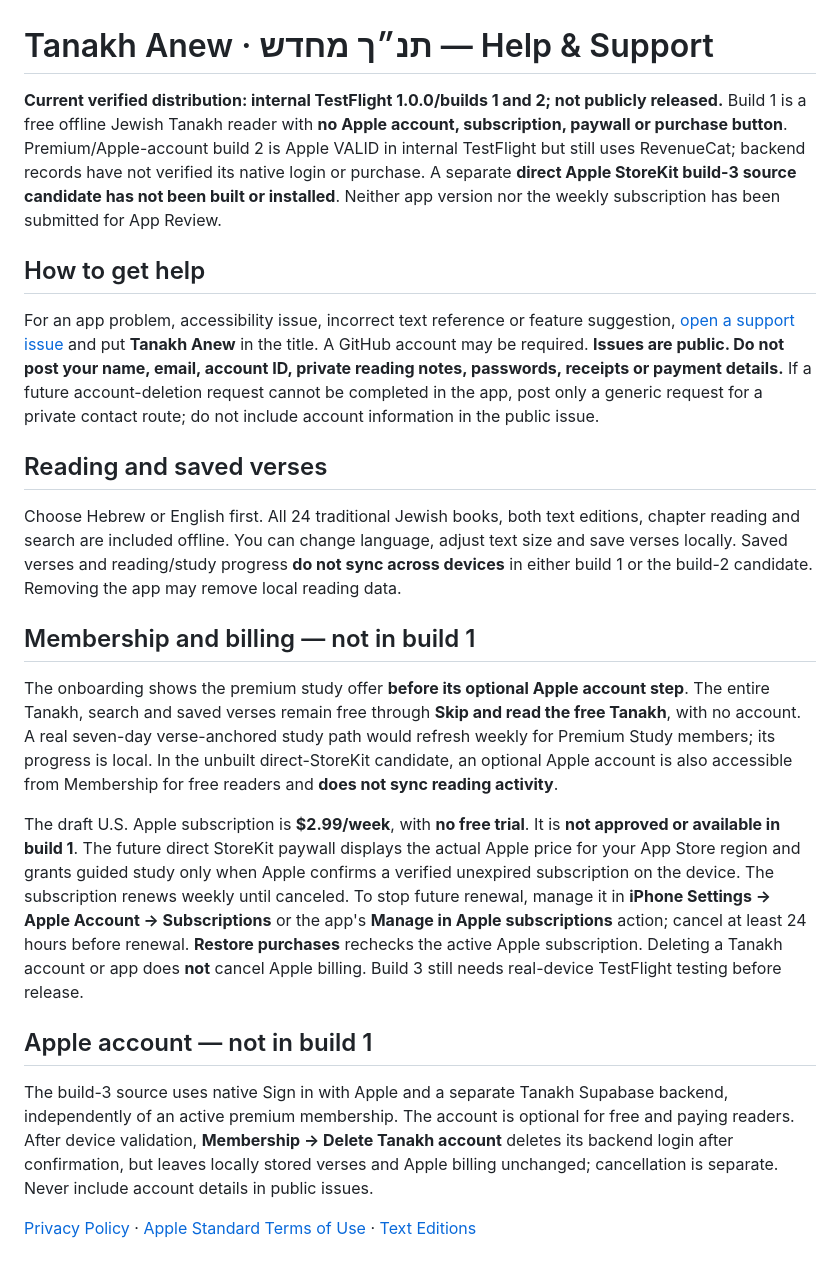
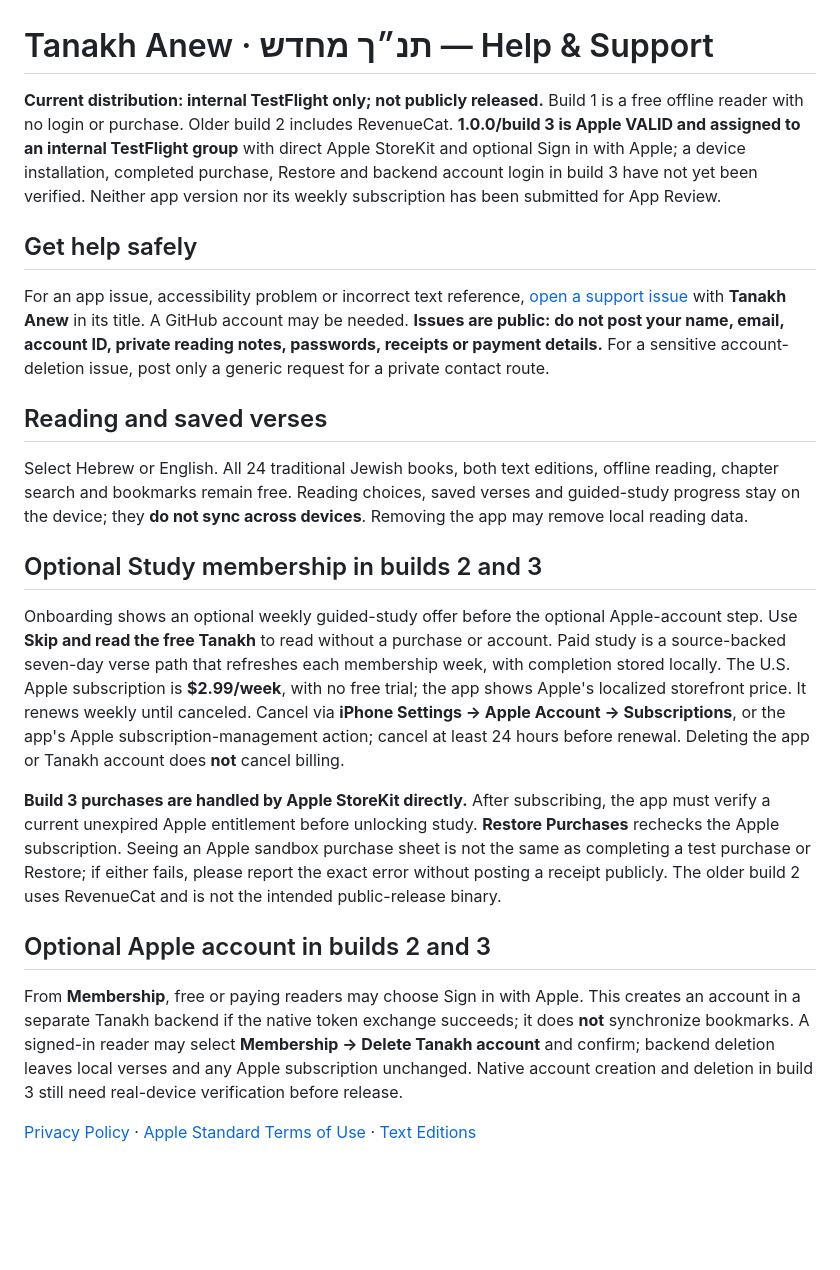
Before and after one commit to ChristopherSwofford418/app-policies, a Markdown page: tanakh-anew-support.md, the part around the change. GitHub-like rendering; blank space fills up the shorter version.

```diff
--- a/tanakh-anew-support.md
+++ b/tanakh-anew-support.md
@@ -1,23 +1,23 @@
 # Tanakh Anew · תנ״ך מחדש — Help & Support
 
-**Current verified distribution: internal TestFlight 1.0.0/builds 1 and 2; not publicly released.** Build 1 is a free offline Jewish Tanakh reader with **no Apple account, subscription, paywall or purchase button**. Premium/Apple-account build 2 is Apple VALID in internal TestFlight but still uses RevenueCat; backend records have not verified its native login or purchase. A separate **direct Apple StoreKit build-3 source candidate has not been built or installed**. Neither app version nor the weekly subscription has been submitted for App Review.
+**Current distribution: internal TestFlight only; not publicly released.** Build 1 is a free offline reader with no login or purchase. Older build 2 includes RevenueCat. **1.0.0/build 3 is Apple VALID and assigned to an internal TestFlight group** with direct Apple StoreKit and optional Sign in with Apple; a device installation, completed purchase, Restore and backend account login in build 3 have not yet been verified. Neither app version nor its weekly subscription has been submitted for App Review.
 
-## How to get help
+## Get help safely
 
-For an app problem, accessibility issue, incorrect text reference or feature suggestion, [open a support issue](https://github.com/ChristopherSwofford418/app-policies/issues/new) and put **Tanakh Anew** in the title. A GitHub account may be required. **Issues are public. Do not post your name, email, account ID, private reading notes, passwords, receipts or payment details.** If a future account-deletion request cannot be completed in the app, post only a generic request for a private contact route; do not include account information in the public issue.
+For an app issue, accessibility problem or incorrect text reference, [open a support issue](https://github.com/ChristopherSwofford418/app-policies/issues/new) with **Tanakh Anew** in its title. A GitHub account may be needed. **Issues are public: do not post your name, email, account ID, private reading notes, passwords, receipts or payment details.** For a sensitive account-deletion issue, post only a generic request for a private contact route.
 
 ## Reading and saved verses
 
-Choose Hebrew or English first. All 24 traditional Jewish books, both text editions, chapter reading and search are included offline. You can change language, adjust text size and save verses locally. Saved verses and reading/study progress **do not sync across devices** in either build 1 or the build-2 candidate. Removing the app may remove local reading data.
+Select Hebrew or English. All 24 traditional Jewish books, both text editions, offline reading, chapter search and bookmarks remain free. Reading choices, saved verses and guided-study progress stay on the device; they **do not sync across devices**. Removing the app may remove local reading data.
 
-## Membership and billing — not in build 1
+## Optional Study membership in builds 2 and 3
 
-The onboarding shows the premium study offer **before its optional Apple account step**. The entire Tanakh, search and saved verses remain free through **Skip and read the free Tanakh**, with no account. A real seven-day verse-anchored study path would refresh weekly for Premium Study members; its progress is local. In the unbuilt direct-StoreKit candidate, an optional Apple account is also accessible from Membership for free readers and **does not sync reading activity**.
+Onboarding shows an optional weekly guided-study offer before the optional Apple-account step. Use **Skip and read the free Tanakh** to read without a purchase or account. Paid study is a source-backed seven-day verse path that refreshes each membership week, with completion stored locally. The U.S. Apple subscription is **$2.99/week**, with no free trial; the app shows Apple's localized storefront price. It renews weekly until canceled. Cancel via **iPhone Settings → Apple Account → Subscriptions**, or the app's Apple subscription-management action; cancel at least 24 hours before renewal. Deleting the app or Tanakh account does **not** cancel billing.
 
-The draft U.S. Apple subscription is **$2.99/week**, with **no free trial**. It is **not approved or available in build 1**. The future direct StoreKit paywall displays the actual Apple price for your App Store region and grants guided study only when Apple confirms a verified unexpired subscription on the device. The subscription renews weekly until canceled. To stop future renewal, manage it in **iPhone Settings → Apple Account → Subscriptions** or the app's **Manage in Apple subscriptions** action; cancel at least 24 hours before renewal. **Restore purchases** rechecks the active Apple subscription. Deleting a Tanakh account or app does **not** cancel Apple billing. Build 3 still needs real-device TestFlight testing before release.
+**Build 3 purchases are handled by Apple StoreKit directly.** After subscribing, the app must verify a current unexpired Apple entitlement before unlocking study. **Restore Purchases** rechecks the Apple subscription. Seeing an Apple sandbox purchase sheet is not the same as completing a test purchase or Restore; if either fails, please report the exact error without posting a receipt publicly. The older build 2 uses RevenueCat and is not the intended public-release binary.
 
-## Apple account — not in build 1
+## Optional Apple account in builds 2 and 3
 
-The build-3 source uses native Sign in with Apple and a separate Tanakh Supabase backend, independently of an active premium membership. The account is optional for free and paying readers. After device validation, **Membership → Delete Tanakh account** deletes its backend login after confirmation, but leaves locally stored verses and Apple billing unchanged; cancellation is separate. Never include account details in public issues.
+From **Membership**, free or paying readers may choose Sign in with Apple. This creates an account in a separate Tanakh backend if the native token exchange succeeds; it does **not** synchronize bookmarks. A signed-in reader may select **Membership → Delete Tanakh account** and confirm; backend deletion leaves local verses and any Apple subscription unchanged. Native account creation and deletion in build 3 still need real-device verification before release.
 
 [Privacy Policy](https://github.com/ChristopherSwofford418/app-policies/blob/main/tanakh-anew-privacy.md) · [Apple Standard Terms of Use](https://www.apple.com/legal/internet-services/itunes/dev/stdeula/) · [Text Editions](https://github.com/ChristopherSwofford418/app-policies/blob/main/tanakh-anew-sources.md)
```
Also changed, not shown: tanakh-anew-privacy.md (+10 -16 lines).
